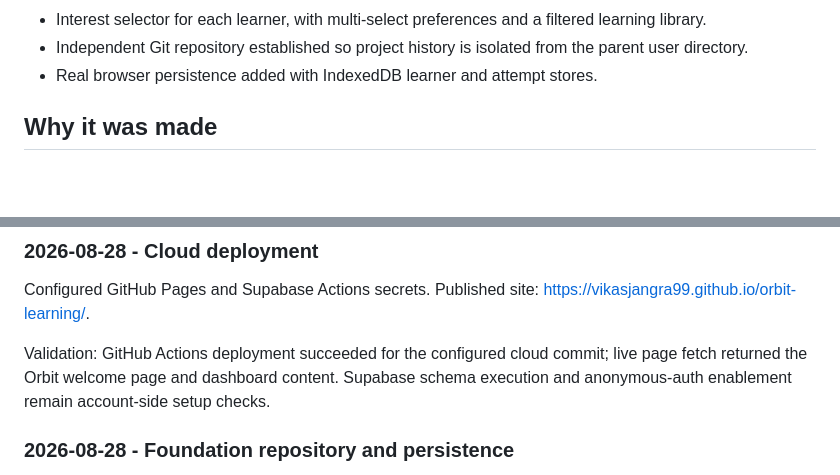
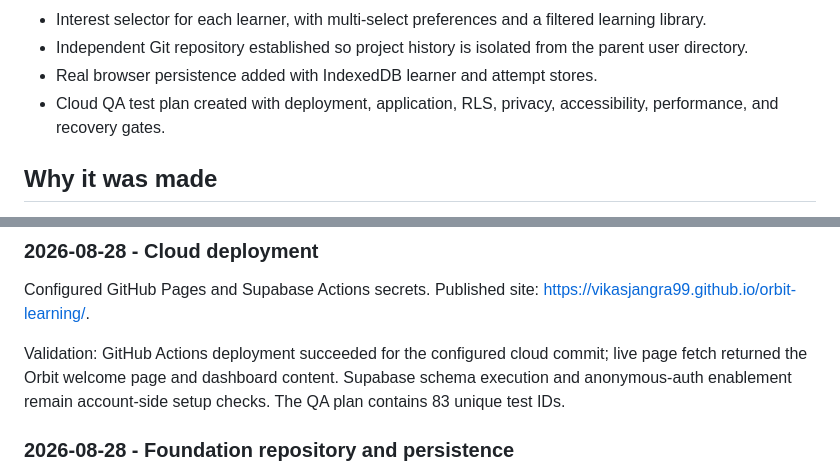
Before and after one commit to vikasjangra99/orbit-learning, a Markdown page: project-notes.md, 2 parts joined by grey strips. Rendered like a GitHub page; blank space fills up the shorter version.

```diff
--- a/project-notes.md
+++ b/project-notes.md
@@ -27,6 +27,7 @@ Explore the touch and feel of a personal adaptive learning web app for multiple
 - Interest selector for each learner, with multi-select preferences and a filtered learning library.
 - Independent Git repository established so project history is isolated from the parent user directory.
 - Real browser persistence added with IndexedDB learner and attempt stores.
+- Cloud QA test plan created with deployment, application, RLS, privacy, accessibility, performance, and recovery gates.
 
 ## Why it was made
 
@@ -58,7 +59,7 @@ GitHub: https://github.com/vikasjangra99/orbit-learning
 
 Configured GitHub Pages and Supabase Actions secrets. Published site: https://vikasjangra99.github.io/orbit-learning/.
 
-Validation: GitHub Actions deployment succeeded for the configured cloud commit; live page fetch returned the Orbit welcome page and dashboard content. Supabase schema execution and anonymous-auth enablement remain account-side setup checks.
+Validation: GitHub Actions deployment succeeded for the configured cloud commit; live page fetch returned the Orbit welcome page and dashboard content. Supabase schema execution and anonymous-auth enablement remain account-side setup checks. The QA plan contains 83 unique test IDs.
 
 ### 2026-08-28 - Foundation repository and persistence
 
```
Also changed, not shown: aidlc-docs/audit.md (+10 -0 lines), docs/qa-test-plan.md (added, +211 -0 lines).
